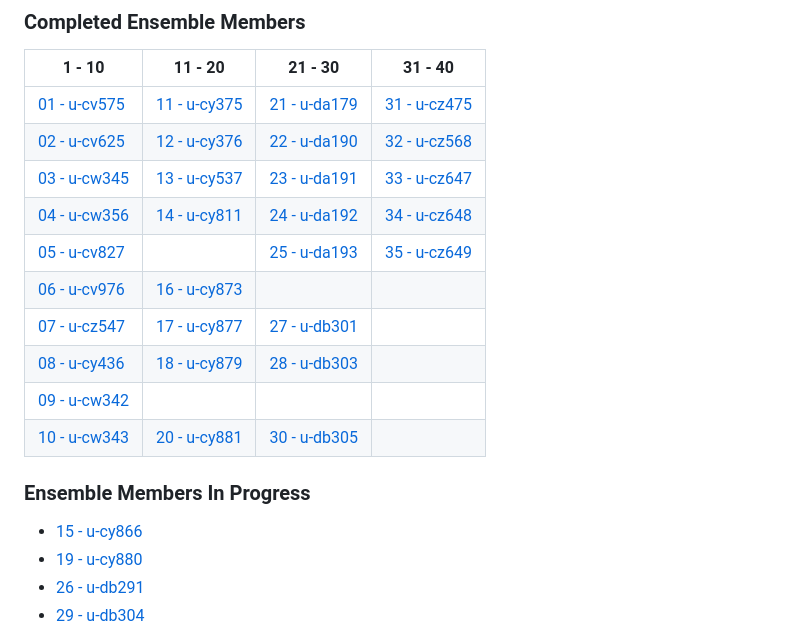
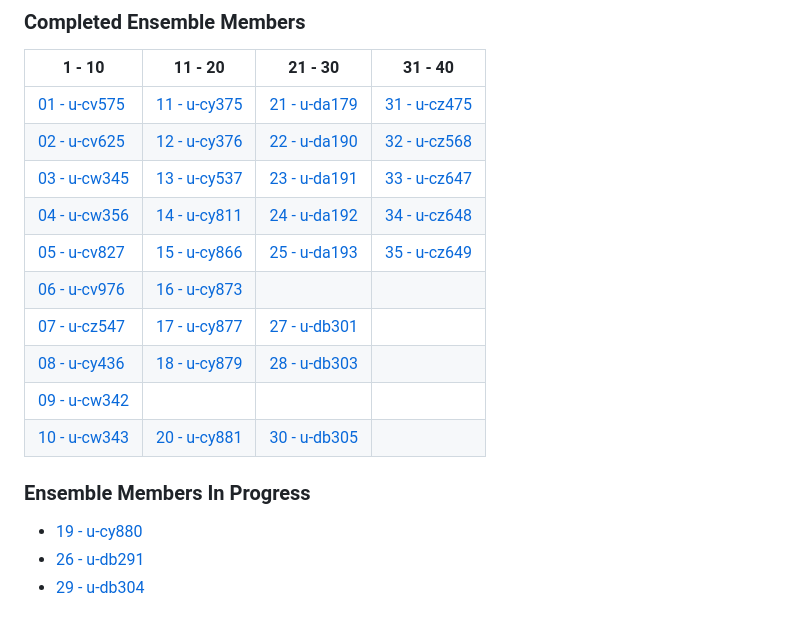
Before and after one commit to NCAS-CMS/canari, a Markdown page: docs/index.md, the part around the change. Rendered like a GitHub page.

Commit message:
u-cy866 completed

```diff
--- a/docs/index.md
+++ b/docs/index.md
@@ -58,7 +58,7 @@ Commonly used ancillary files, such as for the land fraction and orography, are
 | [02 - u-cv625](hist2/2-cv625) | [12 - u-cy376](hist2/12-cy376) | [22 - u-da190](hist2/22-da190) | [32 - u-cz568](hist2/32-cz568) |
 | [03 - u-cw345](hist2/3-cw345) | [13 - u-cy537](hist2/13-cy537) | [23 - u-da191](hist2/23-da191) | [33 - u-cz647](hist2/33-cz647) |
 | [04 - u-cw356](hist2/4-cw356) | [14 - u-cy811](hist2/14-cy811) | [24 - u-da192](hist2/24-da192) | [34 - u-cz648](hist2/34-cz648) |
-| [05 - u-cv827](hist2/5-cv827) | | [25 - u-da193](hist2/25-da193) | [35 - u-cz649](hist2/35-cz649) |
+| [05 - u-cv827](hist2/5-cv827) | [15 - u-cy866](hist2/15-cy866) | [25 - u-da193](hist2/25-da193) | [35 - u-cz649](hist2/35-cz649) |
 | [06 - u-cv976](hist2/6-cv976) | [16 - u-cy873](hist2/16-cy873) | | |
 | [07 - u-cz547](hist2/7-cz547) | [17 - u-cy877](hist2/17-cy877) | [27 - u-db301](hist2/27-db301) | |
 | [08 - u-cy436](hist2/8-cy436) | [18 - u-cy879](hist2/18-cy879) | [28 - u-db303](hist2/28-db303) | |
@@ -67,7 +67,6 @@ Commonly used ancillary files, such as for the land fraction and orography, are
 
 ### Ensemble Members In Progress
 
-* [15 - u-cy866](hist2/15-cy866)
 * [19 - u-cy880](hist2/19-cy880)
 * [26 - u-db291](hist2/26-db291)
 * [29 - u-db304](hist2/29-db304)
```
